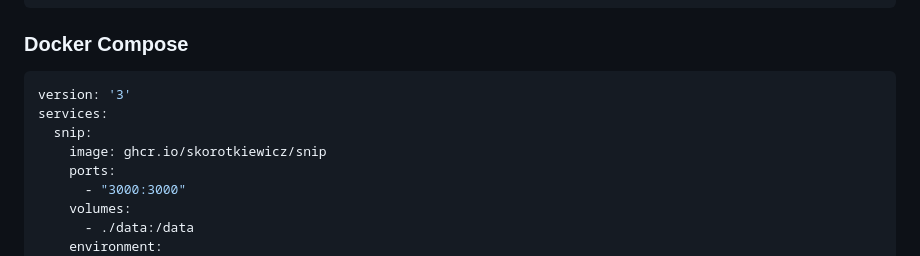
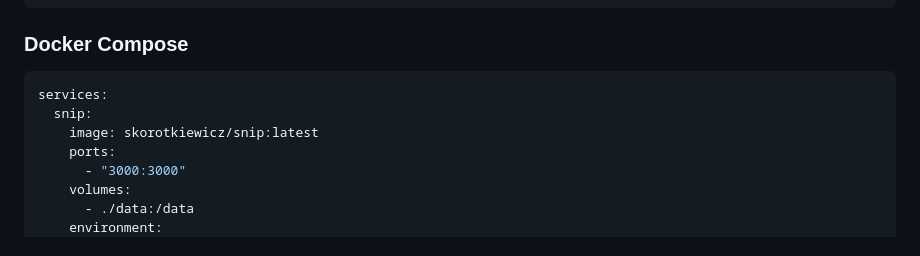
Before and after one commit to skorotkiewicz/snip, a Markdown page: README.md, the part around the change. GitHub-like rendering.

Commit message:
Update README Docker Compose example
Remove deprecated version line and switch to Docker Hub image.

````diff
--- a/README.md
+++ b/README.md
@@ -148,10 +148,9 @@ sudo systemctl enable --now snip
 ### Docker Compose
 
 ```yaml
-version: '3'
 services:
   snip:
-    image: ghcr.io/skorotkiewicz/snip
+    image: skorotkiewicz/snip:latest
     ports:
       - "3000:3000"
     volumes:
````
